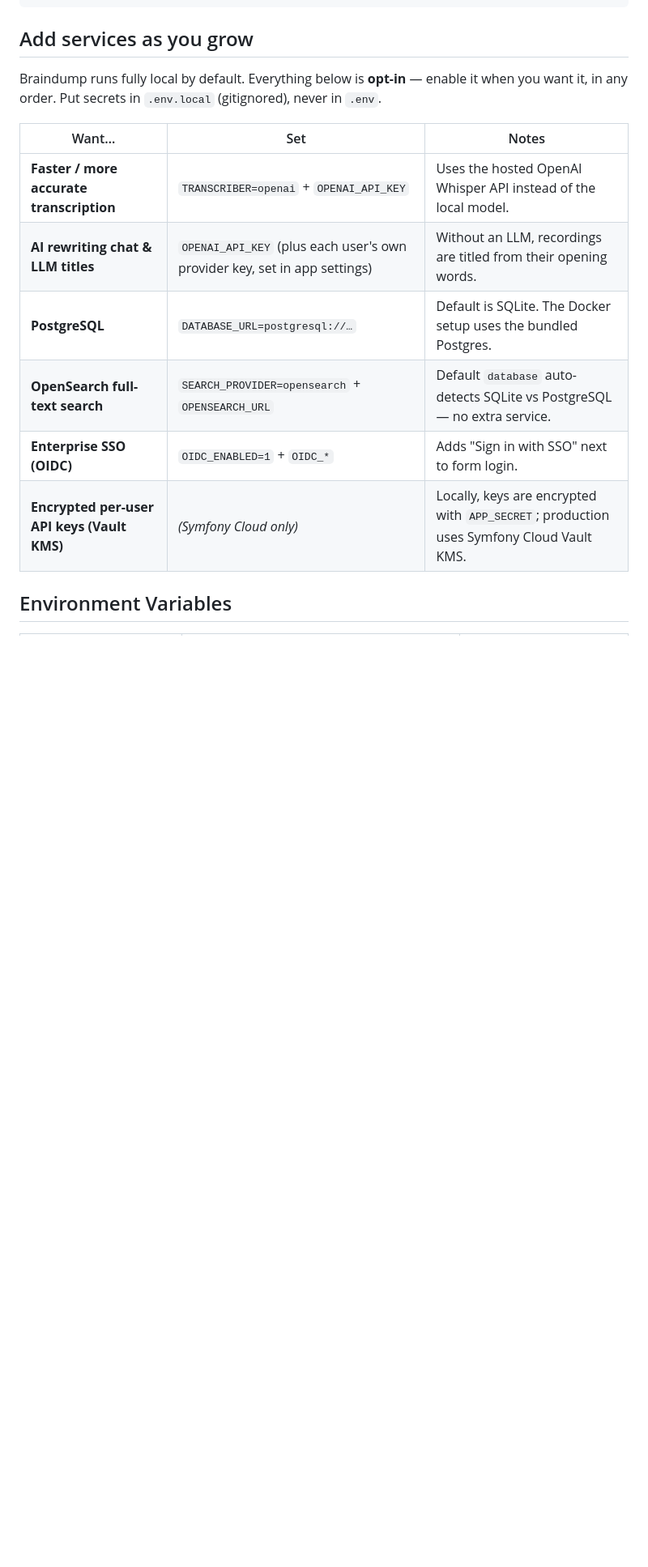
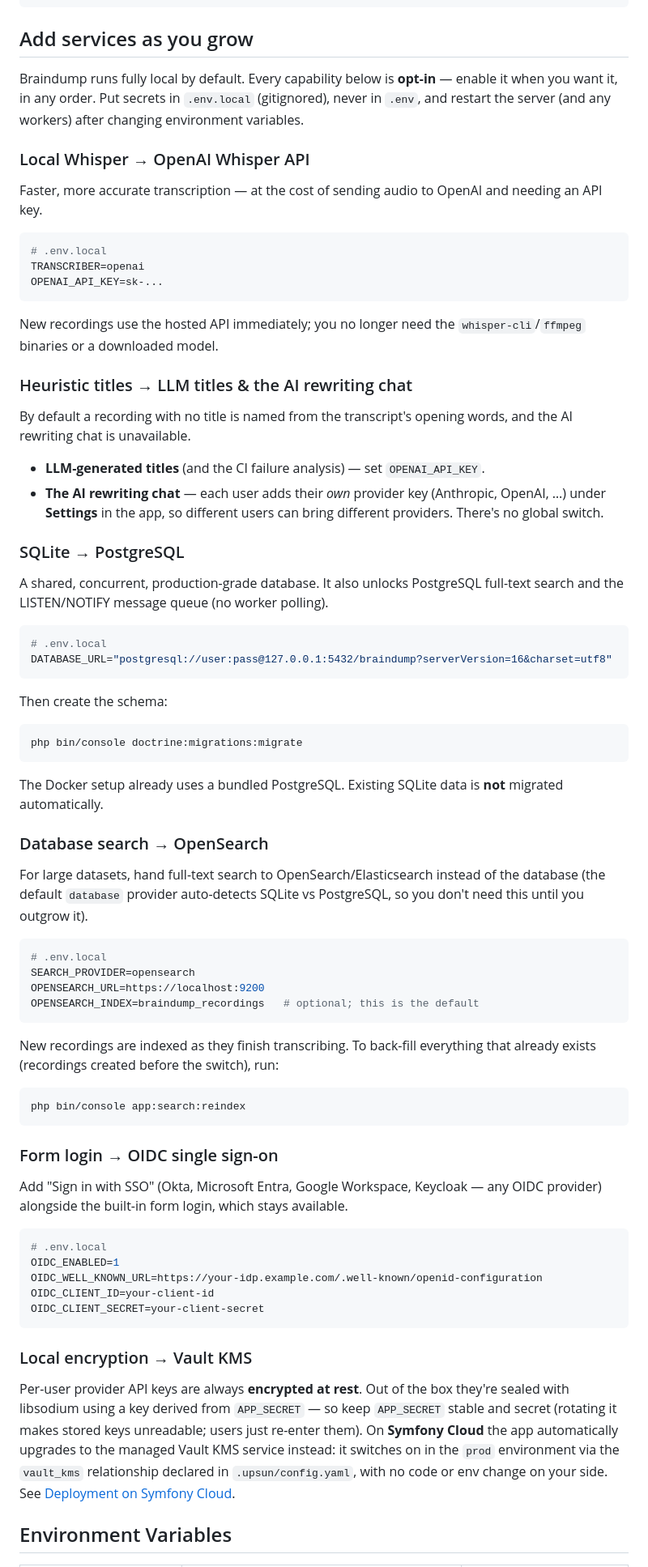
Before and after one commit to ralt/braindump, a Markdown page: README.md, the part around one of its changes. Shown at 81% size. Rendered like a GitHub page; blank space fills up the shorter version.

Commit message:
Document each opt-in service as a per-upgrade guide
Replace the summary table in "Add services as you grow" with a step-by-step
section per upgrade (local→OpenAI Whisper, heuristic→LLM titles, SQLite→
Postgres, DB→OpenSearch, form login→OIDC, local→Vault KMS encryption), each
with the exact env vars and commands. Corrects the prior claim that keys were
encrypted with APP_SECRET locally (they weren't until now) and documents the
new reindex command.

Co-Authored-By: Claude Opus 4.8 (1M context) <noreply@anthropic.com>

````diff
--- a/README.md
+++ b/README.md
@@ -88,16 +88,76 @@ php bin/phpunit
 
 ## Add services as you grow
 
-Braindump runs fully local by default. Everything below is **opt-in** — enable it when you want it, in any order. Put secrets in `.env.local` (gitignored), never in `.env`.
+Braindump runs fully local by default. Every capability below is **opt-in** — enable it when you want it, in any order. Put secrets in `.env.local` (gitignored), never in `.env`, and restart the server (and any workers) after changing environment variables.
 
-| Want… | Set | Notes |
-|---|---|---|
-| **Faster / more accurate transcription** | `TRANSCRIBER=openai` + `OPENAI_API_KEY` | Uses the hosted OpenAI Whisper API instead of the local model. |
-| **AI rewriting chat & LLM titles** | `OPENAI_API_KEY` (plus each user's own provider key, set in app settings) | Without an LLM, recordings are titled from their opening words. |
-| **PostgreSQL** | `DATABASE_URL=postgresql://…` | Default is SQLite. The Docker setup uses the bundled Postgres. |
-| **OpenSearch full-text search** | `SEARCH_PROVIDER=opensearch` + `OPENSEARCH_URL` | Default `database` auto-detects SQLite vs PostgreSQL — no extra service. |
-| **Enterprise SSO (OIDC)** | `OIDC_ENABLED=1` + `OIDC_*` | Adds "Sign in with SSO" next to form login. |
-| **Encrypted per-user API keys (Vault KMS)** | *(Symfony Cloud only)* | Locally, keys are encrypted with `APP_SECRET`; production uses Symfony Cloud Vault KMS. |
+### Local Whisper → OpenAI Whisper API
+
+Faster, more accurate transcription — at the cost of sending audio to OpenAI and needing an API key.
+
+```bash
+# .env.local
+TRANSCRIBER=openai
+OPENAI_API_KEY=sk-...
+```
+
+New recordings use the hosted API immediately; you no longer need the `whisper-cli`/`ffmpeg` binaries or a downloaded model.
+
+### Heuristic titles → LLM titles & the AI rewriting chat
+
+By default a recording with no title is named from the transcript's opening words, and the AI rewriting chat is unavailable.
+
+- **LLM-generated titles** (and the CI failure analysis) — set `OPENAI_API_KEY`.
+- **The AI rewriting chat** — each user adds their *own* provider key (Anthropic, OpenAI, …) under **Settings** in the app, so different users can bring different providers. There's no global switch.
+
+### SQLite → PostgreSQL
+
+A shared, concurrent, production-grade database. It also unlocks PostgreSQL full-text search and the LISTEN/NOTIFY message queue (no worker polling).
+
+```bash
+# .env.local
+DATABASE_URL="postgresql://user:pass@127.0.0.1:5432/braindump?serverVersion=16&charset=utf8"
+```
+
+Then create the schema:
+
+```bash
+php bin/console doctrine:migrations:migrate
+```
+
+The Docker setup already uses a bundled PostgreSQL. Existing SQLite data is **not** migrated automatically.
+
+### Database search → OpenSearch
+
+For large datasets, hand full-text search to OpenSearch/Elasticsearch instead of the database (the default `database` provider auto-detects SQLite vs PostgreSQL, so you don't need this until you outgrow it).
+
+```bash
+# .env.local
+SEARCH_PROVIDER=opensearch
+OPENSEARCH_URL=https://localhost:9200
+OPENSEARCH_INDEX=braindump_recordings   # optional; this is the default
+```
+
+New recordings are indexed as they finish transcribing. To back-fill everything that already exists (recordings created before the switch), run:
+
+```bash
+php bin/console app:search:reindex
+```
+
+### Form login → OIDC single sign-on
+
+Add "Sign in with SSO" (Okta, Microsoft Entra, Google Workspace, Keycloak — any OIDC provider) alongside the built-in form login, which stays available.
+
+```bash
+# .env.local
+OIDC_ENABLED=1
+OIDC_WELL_KNOWN_URL=https://your-idp.example.com/.well-known/openid-configuration
+OIDC_CLIENT_ID=your-client-id
+OIDC_CLIENT_SECRET=your-client-secret
+```
+
+### Local encryption → Vault KMS
+
+Per-user provider API keys are always **encrypted at rest**. Out of the box they're sealed with libsodium using a key derived from `APP_SECRET` — so keep `APP_SECRET` stable and secret (rotating it makes stored keys unreadable; users just re-enter them). On **Symfony Cloud** the app automatically upgrades to the managed Vault KMS service instead: it switches on in the `prod` environment via the `vault_kms` relationship declared in `.upsun/config.yaml`, with no code or env change on your side. See [Deployment on Symfony Cloud](#deployment-on-symfony-cloud).
 
 ## Environment Variables
 
````
Also changed, not shown: other parts of README.md (+1 -1 lines).
